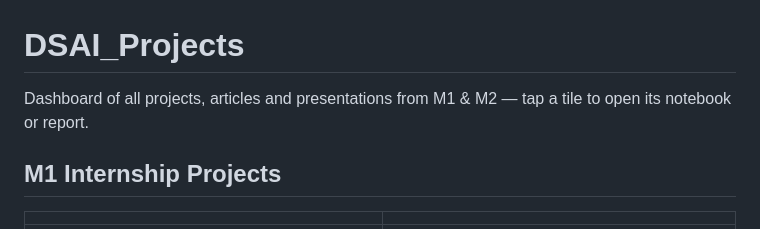
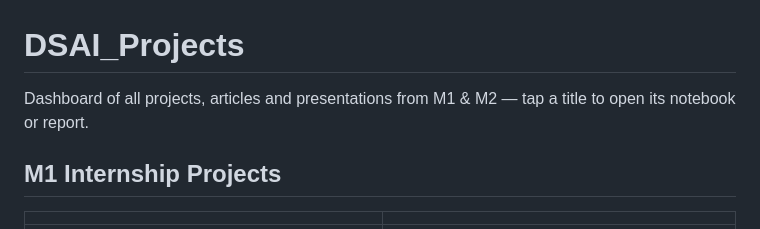
Before and after one commit to EzhilarasiMuthukumar/DSAI_Projects, a Markdown page: README.md, the part around the change. Drawn GitHub-style.

```diff
--- a/README.md
+++ b/README.md
@@ -1,6 +1,6 @@
 # DSAI_Projects
 
-Dashboard of all projects, articles and presentations from M1 & M2 — tap a tile to open its notebook or report.
+Dashboard of all projects, articles and presentations from M1 & M2 — tap a title to open its notebook or report.
 
 ## M1 Internship Projects
 
```
